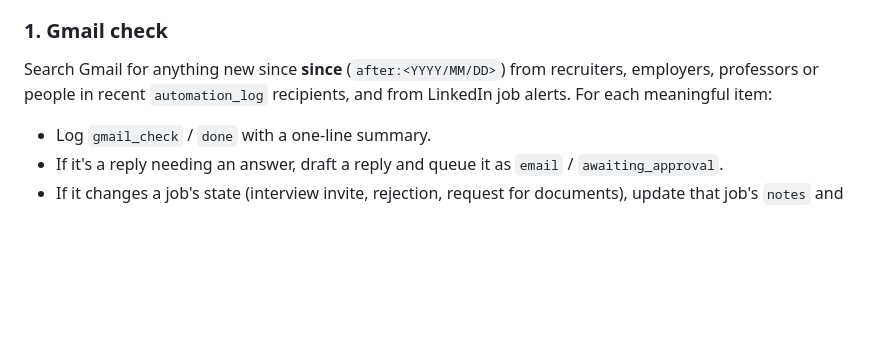
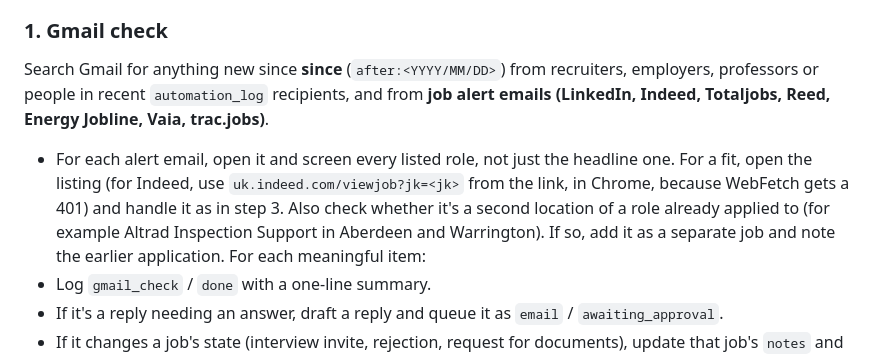
Before and after one commit to Xaavi99/Xavier-job-tracker, a Markdown page: .claude/commands/daily-sweep.md, the part around the change. GitHub-like rendering; blank space fills up the shorter version.

Commit message:
Make /daily-sweep screen every role in Indeed and other job-alert emails
Co-Authored-By: Claude Opus 5.5 <noreply@anthropic.com>
Claude-Session: https://claude.ai/code/session_01RMFNuB92Lm3D3TftZhniA5

```diff
--- a/.claude/commands/daily-sweep.md
+++ b/.claude/commands/daily-sweep.md
@@ -35,7 +35,8 @@ You run unattended every 6 hours (Windows Task Scheduler) on Xavier Sojan's PC,
 Find the last `Sweep summary` row in `automation_log` and use its `created_at` as **since**. If there's none, or it's older than 7 days, use 7 days ago. Every step below looks at everything since then, not just "today", so a missed run never loses anything.
 
 ### 1. Gmail check
-Search Gmail for anything new since **since** (`after:<YYYY/MM/DD>`) from recruiters, employers, professors or people in recent `automation_log` recipients, and from LinkedIn job alerts. For each meaningful item:
+Search Gmail for anything new since **since** (`after:<YYYY/MM/DD>`) from recruiters, employers, professors or people in recent `automation_log` recipients, and from **job alert emails (LinkedIn, Indeed, Totaljobs, Reed, Energy Jobline, Vaia, trac.jobs)**.
+- For each alert email, open it and screen every listed role, not just the headline one. For a fit, open the listing (for Indeed, use `uk.indeed.com/viewjob?jk=<jk>` from the link, in Chrome, because WebFetch gets a 401) and handle it as in step 3. Also check whether it's a second location of a role already applied to (for example Altrad Inspection Support in Aberdeen and Warrington). If so, add it as a separate job and note the earlier application. For each meaningful item:
 - Log `gmail_check` / `done` with a one-line summary.
 - If it's a reply needing an answer, draft a reply and queue it as `email` / `awaiting_approval`.
 - If it changes a job's state (interview invite, rejection, request for documents), update that job's `notes` and set `hot=true` with `action_needed`. Never change `status` to Interview or Rejected yourself unless the email clearly says so.
```
